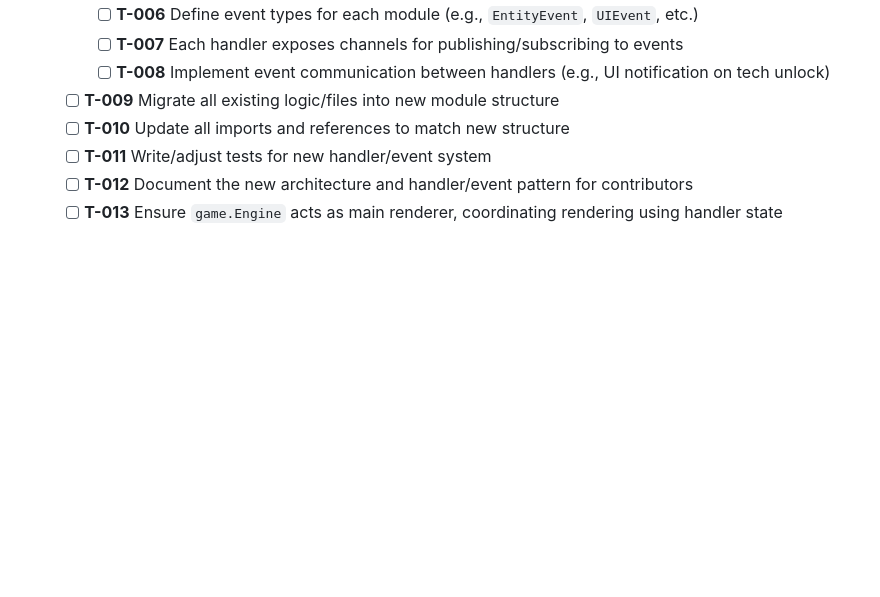
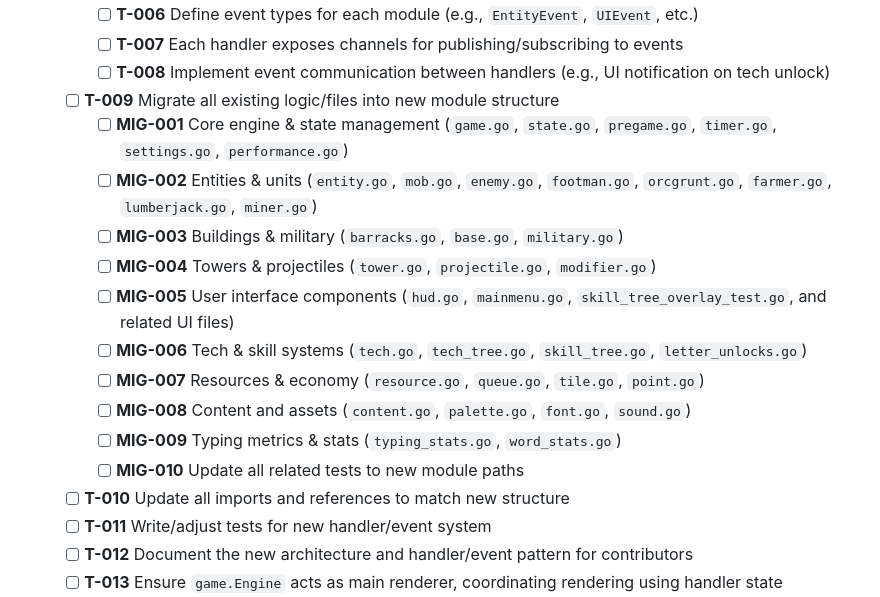
Before and after one commit to daddevv/TypingTowers, a Markdown page: v1/ROADMAP.md, the part around the change. GitHub-like rendering; blank space fills up the shorter version.

Commit message:
doc: outline migration phases

```diff
--- a/v1/ROADMAP.md
+++ b/v1/ROADMAP.md
@@ -25,6 +25,16 @@
     - [ ] **T-007** Each handler exposes channels for publishing/subscribing to events
     - [ ] **T-008** Implement event communication between handlers (e.g., UI notification on tech unlock)
   - [ ] **T-009** Migrate all existing logic/files into new module structure
+    - [ ] **MIG-001** Core engine & state management (`game.go`, `state.go`, `pregame.go`, `timer.go`, `settings.go`, `performance.go`)
+    - [ ] **MIG-002** Entities & units (`entity.go`, `mob.go`, `enemy.go`, `footman.go`, `orcgrunt.go`, `farmer.go`, `lumberjack.go`, `miner.go`)
+    - [ ] **MIG-003** Buildings & military (`barracks.go`, `base.go`, `military.go`)
+    - [ ] **MIG-004** Towers & projectiles (`tower.go`, `projectile.go`, `modifier.go`)
+    - [ ] **MIG-005** User interface components (`hud.go`, `mainmenu.go`, `skill_tree_overlay_test.go`, and related UI files)
+    - [ ] **MIG-006** Tech & skill systems (`tech.go`, `tech_tree.go`, `skill_tree.go`, `letter_unlocks.go`)
+    - [ ] **MIG-007** Resources & economy (`resource.go`, `queue.go`, `tile.go`, `point.go`)
+    - [ ] **MIG-008** Content and assets (`content.go`, `palette.go`, `font.go`, `sound.go`)
+    - [ ] **MIG-009** Typing metrics & stats (`typing_stats.go`, `word_stats.go`)
+    - [ ] **MIG-010** Update all related tests to new module paths
   - [ ] **T-010** Update all imports and references to match new structure
   - [ ] **T-011** Write/adjust tests for new handler/event system
   - [ ] **T-012** Document the new architecture and handler/event pattern for contributors
```
